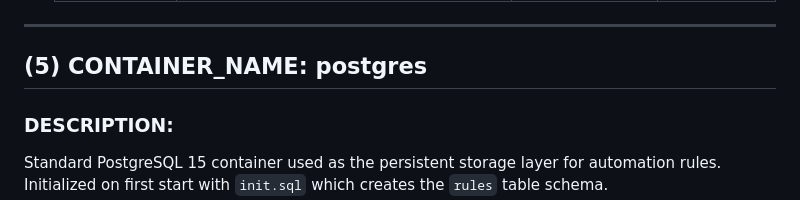
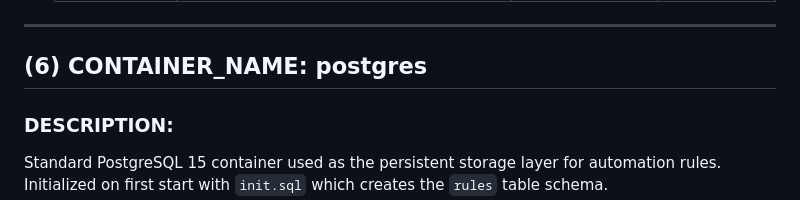
Before and after one commit to GianlucaSanfi/IoT_MarsAssistant, a Markdown page: Student_doc.md, the part around the change. GitHub-like rendering.

Commit message:
update student_doc

```diff
--- a/Student_doc.md
+++ b/Student_doc.md
@@ -254,7 +254,7 @@ On load, connects to `ws://host:8000` and receives an initial snapshot of the fu
 
 ---
 
-## (5) CONTAINER_NAME: postgres
+## (6) CONTAINER_NAME: postgres
 
 ### DESCRIPTION:
 Standard PostgreSQL 15 container used as the persistent storage layer for automation rules. Initialized on first start with `init.sql` which creates the `rules` table schema.
```
